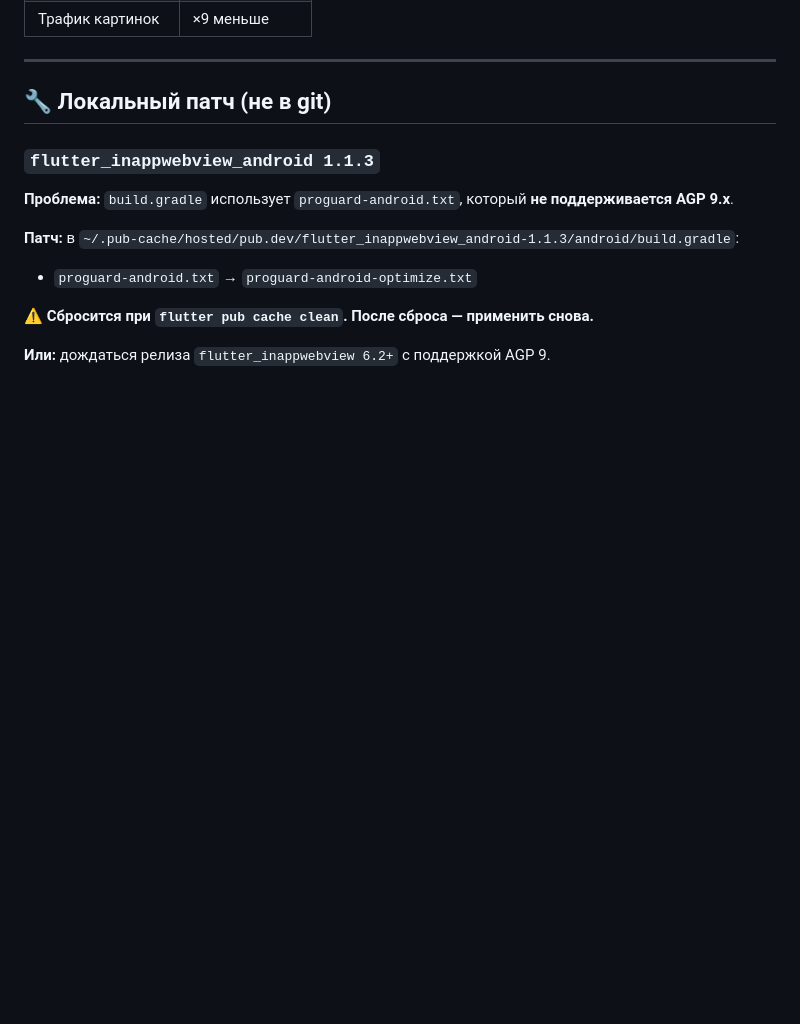
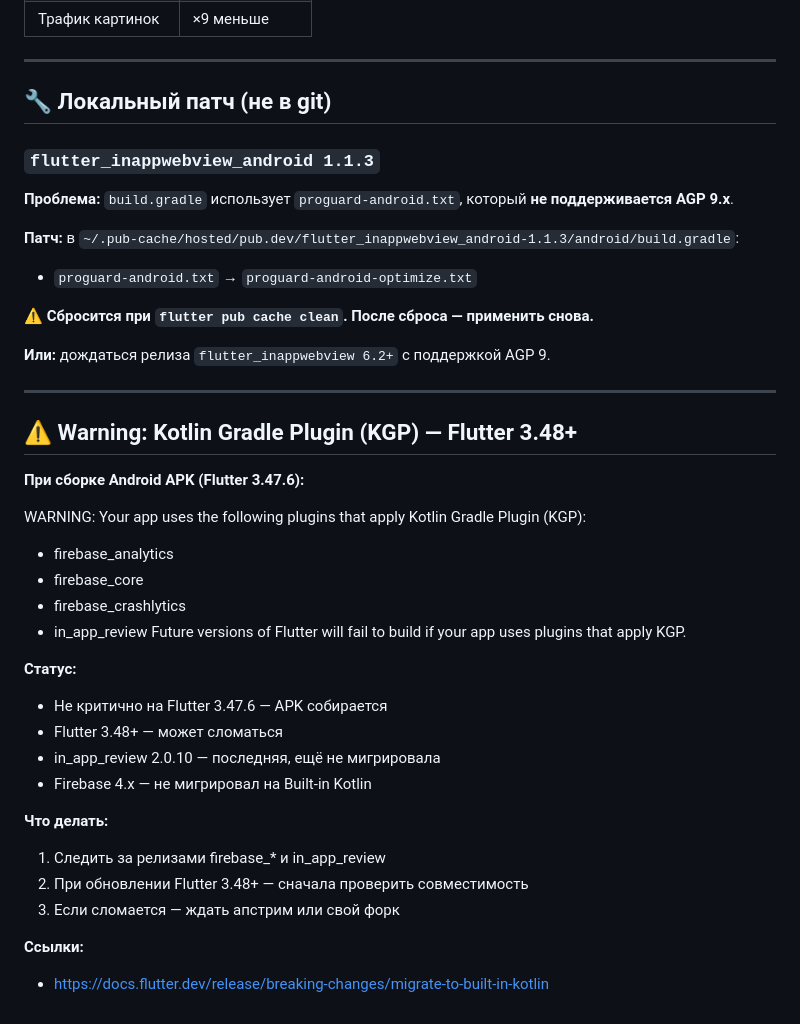
Before and after one commit to commonweal97-ctrl/beauty-rosha, a Markdown page: docs/DEPENDENCIES.md, the part around the change. GitHub-like rendering; blank space fills up the shorter version.

Commit message:
docs: warning KGP + патч flutter_inappwebview

```diff
--- a/docs/DEPENDENCIES.md
+++ b/docs/DEPENDENCIES.md
@@ -171,3 +171,30 @@
 **⚠️ Сбросится при `flutter pub cache clean`.** **После сброса — применить снова.**
 
 **Или:** дождаться релиза `flutter_inappwebview 6.2+` с поддержкой AGP 9.
+
+---
+
+## ⚠️ Warning: Kotlin Gradle Plugin (KGP) — Flutter 3.48+
+
+**При сборке Android APK (Flutter 3.47.6):**
+
+WARNING: Your app uses the following plugins that apply Kotlin Gradle Plugin (KGP):
+  - firebase_analytics
+  - firebase_core
+  - firebase_crashlytics
+  - in_app_review
+Future versions of Flutter will fail to build if your app uses plugins that apply KGP.
+
+**Статус:**
+- Не критично на Flutter 3.47.6 — APK собирается
+- Flutter 3.48+ — может сломаться
+- in_app_review 2.0.10 — последняя, ещё не мигрировала
+- Firebase 4.x — не мигрировал на Built-in Kotlin
+
+**Что делать:**
+1. Следить за релизами firebase_* и in_app_review
+2. При обновлении Flutter 3.48+ — сначала проверить совместимость
+3. Если сломается — ждать апстрим или свой форк
+
+**Ссылки:**
+- https://docs.flutter.dev/release/breaking-changes/migrate-to-built-in-kotlin
```
